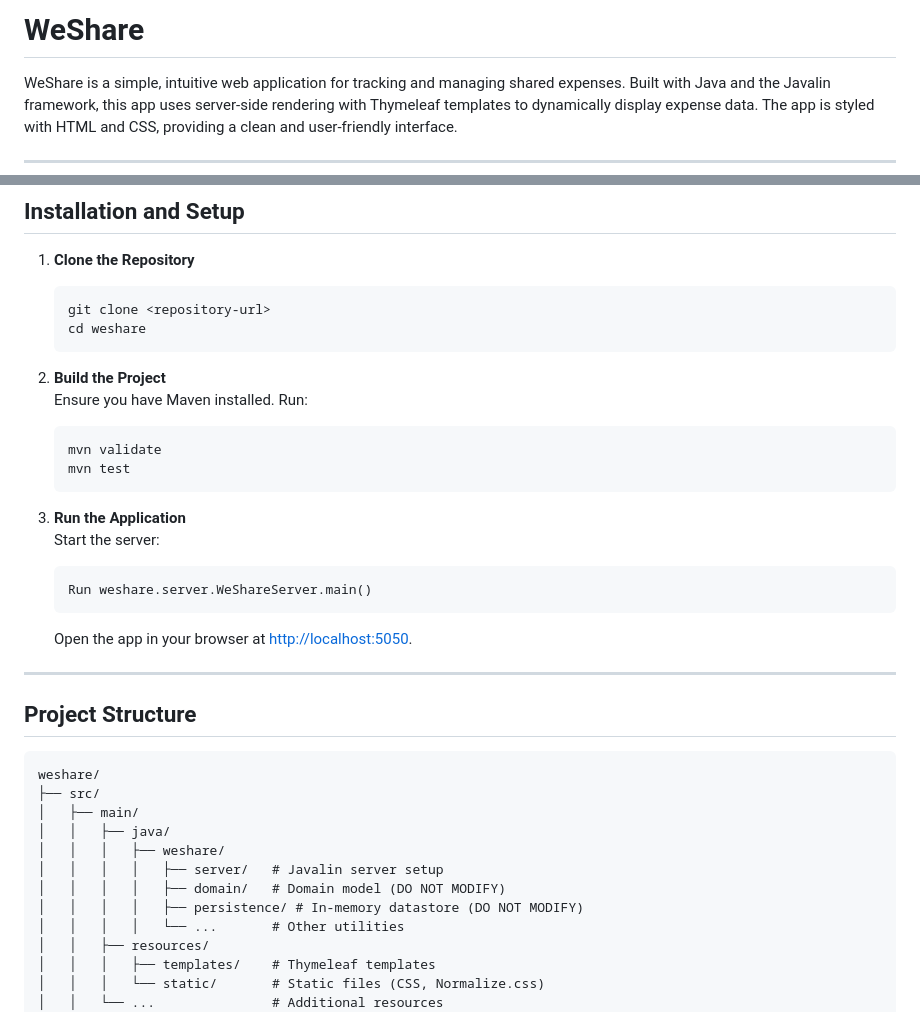
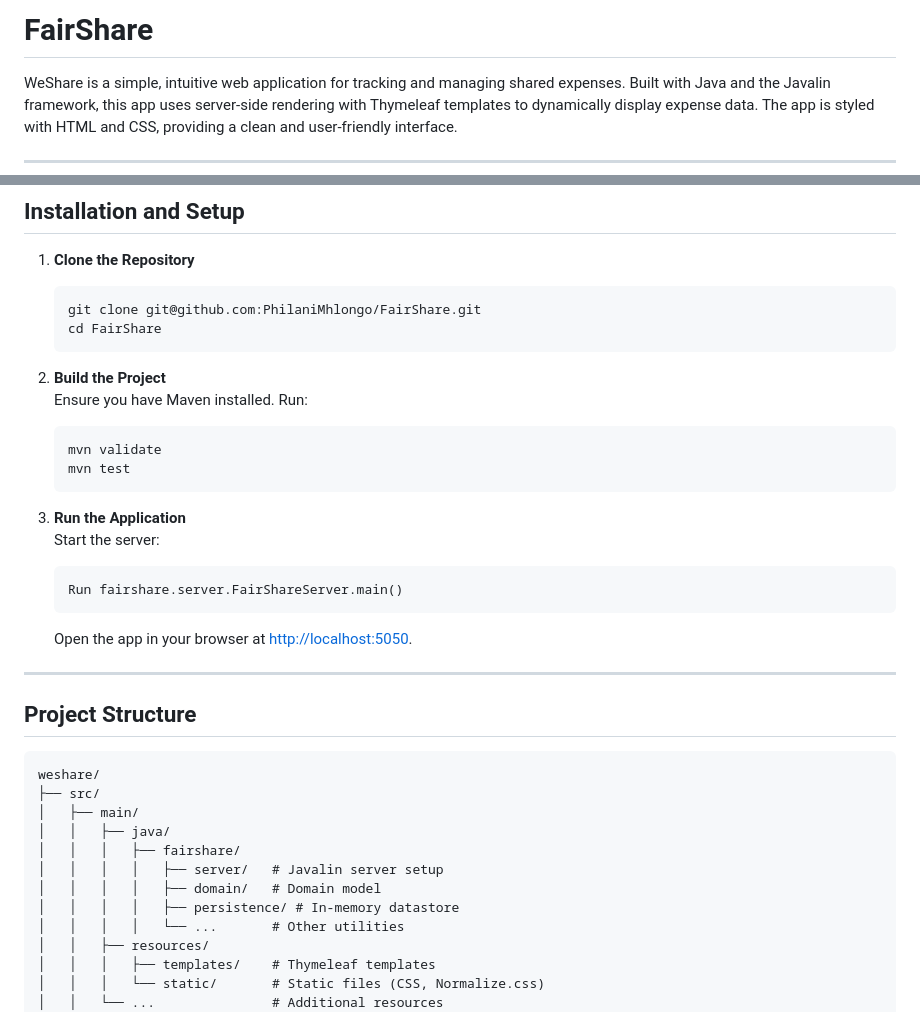
Before and after one commit to PhilaniMhlongo/FairShare, a Markdown page: README.md, 2 parts joined by grey strips. GitHub-like rendering.

````diff
--- a/README.md
+++ b/README.md
@@ -1,5 +1,5 @@
 
-# WeShare
+# FairShare
 
 WeShare is a simple, intuitive web application for tracking and managing shared expenses. Built with Java and the Javalin framework, this app uses server-side rendering with Thymeleaf templates to dynamically display expense data. The app is styled with HTML and CSS, providing a clean and user-friendly interface.
 
@@ -47,8 +47,8 @@ WeShare is a simple, intuitive web application for tracking and managing shared
 
 1. **Clone the Repository**
    ```
-   git clone <repository-url>
-   cd weshare
+   git clone git@github.com:PhilaniMhlongo/FairShare.git
+   cd FairShare
    ```
 
 2. **Build the Project**
@@ -61,7 +61,7 @@ WeShare is a simple, intuitive web application for tracking and managing shared
 3. **Run the Application**
    Start the server:
    ```
-   Run weshare.server.WeShareServer.main()
+   Run fairshare.server.FairShareServer.main()
    ```
    Open the app in your browser at [http://localhost:5050](http://localhost:5050).
 
@@ -74,10 +74,10 @@ weshare/
 ├── src/
 │   ├── main/
 │   │   ├── java/
-│   │   │   ├── weshare/
+│   │   │   ├── fairshare/
 │   │   │   │   ├── server/   # Javalin server setup
-│   │   │   │   ├── domain/   # Domain model (DO NOT MODIFY)
-│   │   │   │   ├── persistence/ # In-memory datastore (DO NOT MODIFY)
+│   │   │   │   ├── domain/   # Domain model
+│   │   │   │   ├── persistence/ # In-memory datastore
 │   │   │   │   └── ...       # Other utilities
 │   │   ├── resources/
 │   │   │   ├── templates/    # Thymeleaf templates
````
